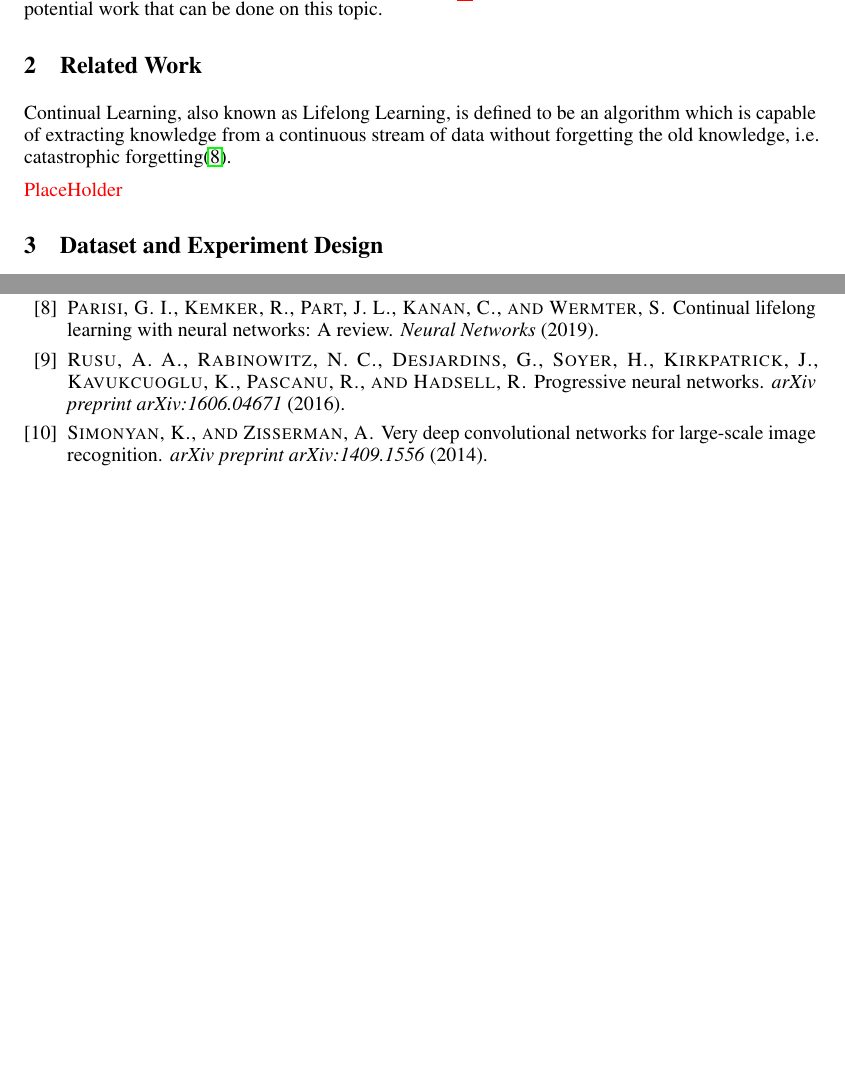
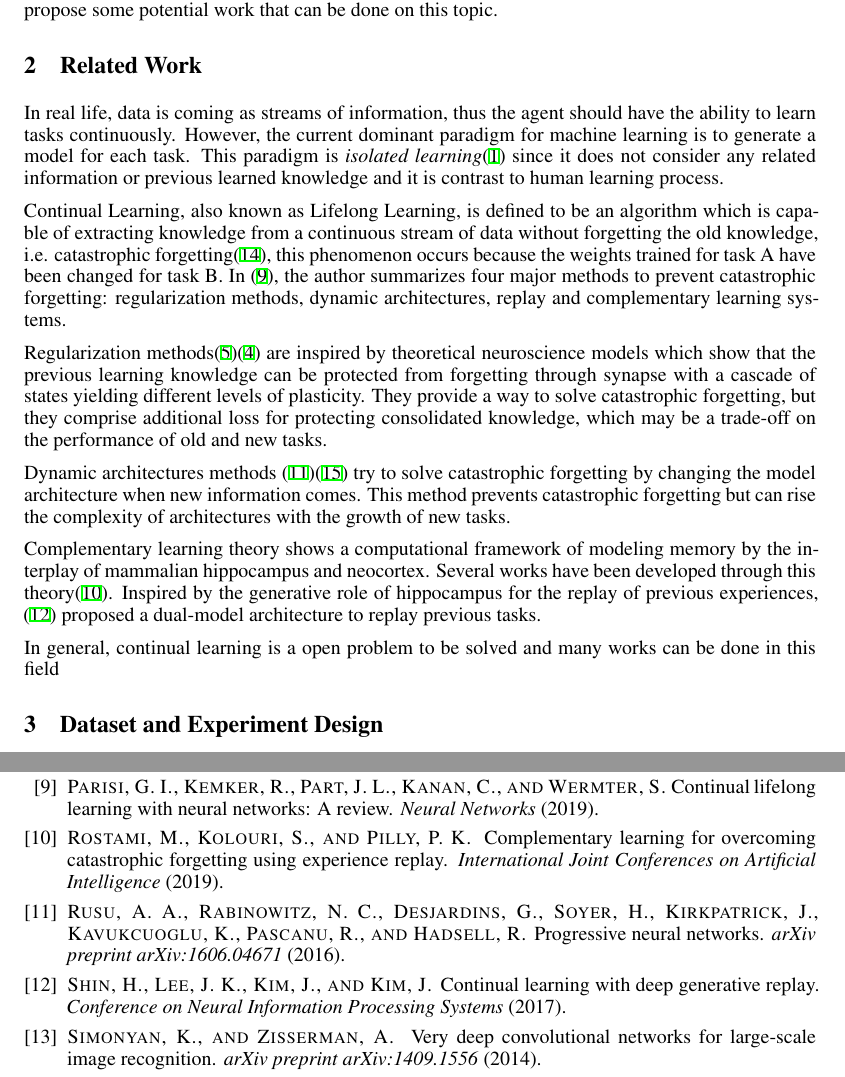
Before and after one commit to NYU-Advanced-ML-Continual-Learning/CLVisionChallenge, a LaTeX paper (Project_Report/report.tex, which reads Project_Report/refer.bib, Project_Report/related_work.tex): two parts of pages 2 and 7 of 7 before the commit and two parts of pages 2 and 8 of 8 after it, joined at a grey line, cut so that both start at the same text, the shorter picture padded with empty space. The pictures show the PDF file Project_Report/report.pdf that the author committed with the source.

Commit message:
update related works, update ewc nc test accuracy

```diff
--- a/Project_Report/refer.bib
+++ b/Project_Report/refer.bib
@@ -109,0 +120,12 @@
+  title={Complementary Learning for Overcoming Catastrophic Forgetting Using Experience Replay},
+  author={Mohammad Rostami and Soheil Kolouri and Praveen K. Pilly},
+  journal={International Joint Conferences on Artificial Intelligence},
+  year={2019}
+}
+
+@article{Shin19DeepGen,
+  title={Continual Learning with Deep Generative Replay},
+  author={Hanul Shin and Jung Kwon Lee and Jaehong Kim and Jiwon Kim},
+  journal={Conference on Neural Information Processing Systems},
+  year={2017}
+}
--- a/Project_Report/related_work.tex
+++ b/Project_Report/related_work.tex
@@ -1,2 +1,12 @@
 \section{Related Work}
-Continual Learning, also known as Lifelong Learning, is defined to be an algorithm which is capable of extracting knowledge from a continuous stream of data without forgetting the old knowledge, i.e. catastrophic forgetting\cite{parisi2019continual}.
+In real life, data is coming as streams of information, thus the agent should have the ability to learn tasks continuously. However, the current dominant paradigm for machine learning is to generate a model for each task. This paradigm is \textit{isolated learning}\cite{zhiyuan2017lml} since it does not consider any related information or previous learned knowledge and it is contrast to human learning process.
+
+Continual Learning, also known as Lifelong Learning, is defined to be an algorithm which is capable of extracting knowledge from a continuous stream of data without forgetting the old knowledge, i.e. catastrophic forgetting\cite{thrun1995lifelong}, this phenomenon occurs because the weights trained for task A have been changed for task B. In \cite{parisi2019continual}, the author summarizes four major methods to prevent catastrophic forgetting: regularization methods, dynamic architectures, replay and complementary learning systems.
+
+Regularization methods\cite{li2017learning}\cite{kirkpatrick2017overcoming} are inspired by theoretical neuroscience models which show that the previous learning knowledge can be protected from forgetting through synapse with a cascade of states yielding different levels of plasticity. They provide a way to solve catastrophic forgetting, but they comprise additional loss for protecting consolidated knowledge, which may be a trade-off on the performance of old and new tasks.
+
+Dynamic architectures methods \cite{rusu2016progressive}\cite{yoon2017lifelong} try to solve catastrophic forgetting by changing the model architecture when new information comes. This method prevents catastrophic forgetting but can rise the complexity of architectures with the growth of new tasks.
+
+Complementary learning theory shows a computational framework of modeling memory by the interplay of mammalian hippocampus and neocortex. Several works have been developed through this theory\cite{Mo19CLS}. Inspired by the generative role of hippocampus for the replay of previous experiences, \cite{Shin19DeepGen} proposed a dual-model architecture to replay previous tasks.
+
+In general, continual learning is a open problem to be solved and many works can be done in this field
```
Also changed, not shown: Project_Report/eval.tex (+2 -2 lines), Project_Report/report.bbl, Project_Report/report.pdf, Project_Report/refer.bib (10 more changed lines), 7 other files.
